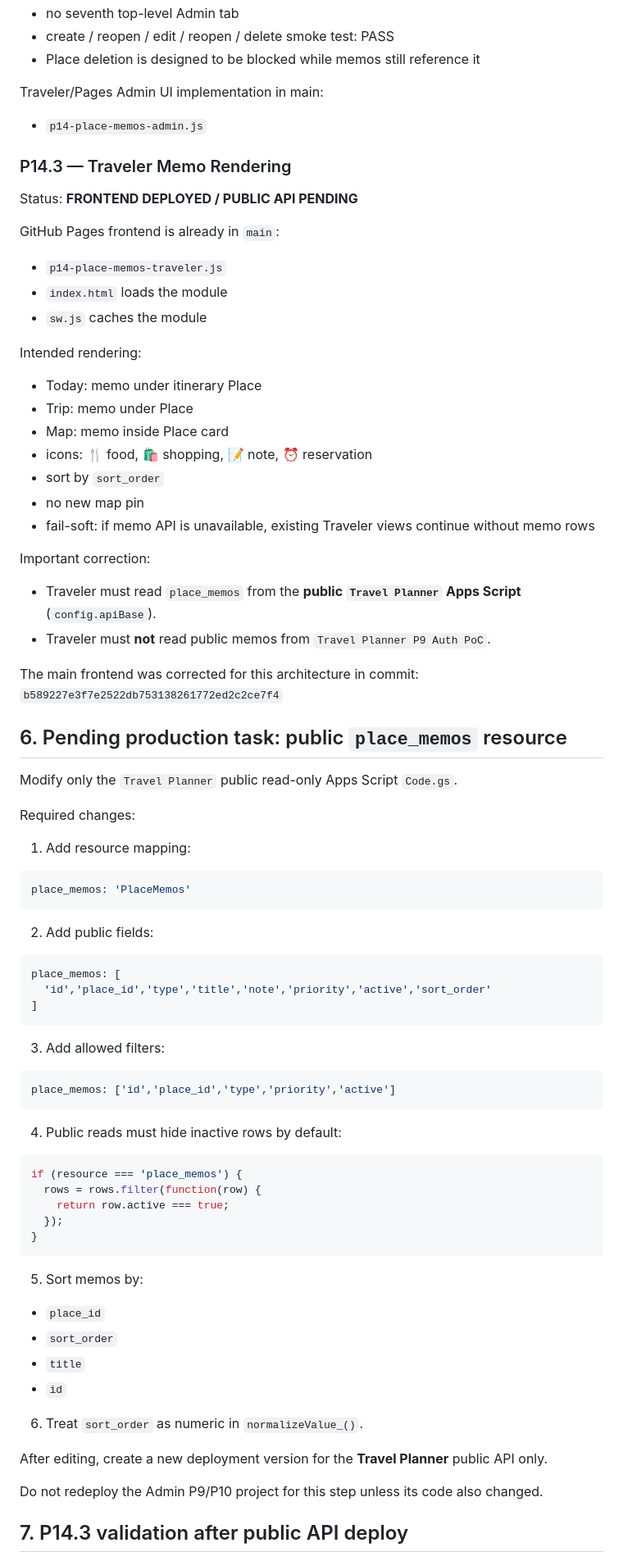
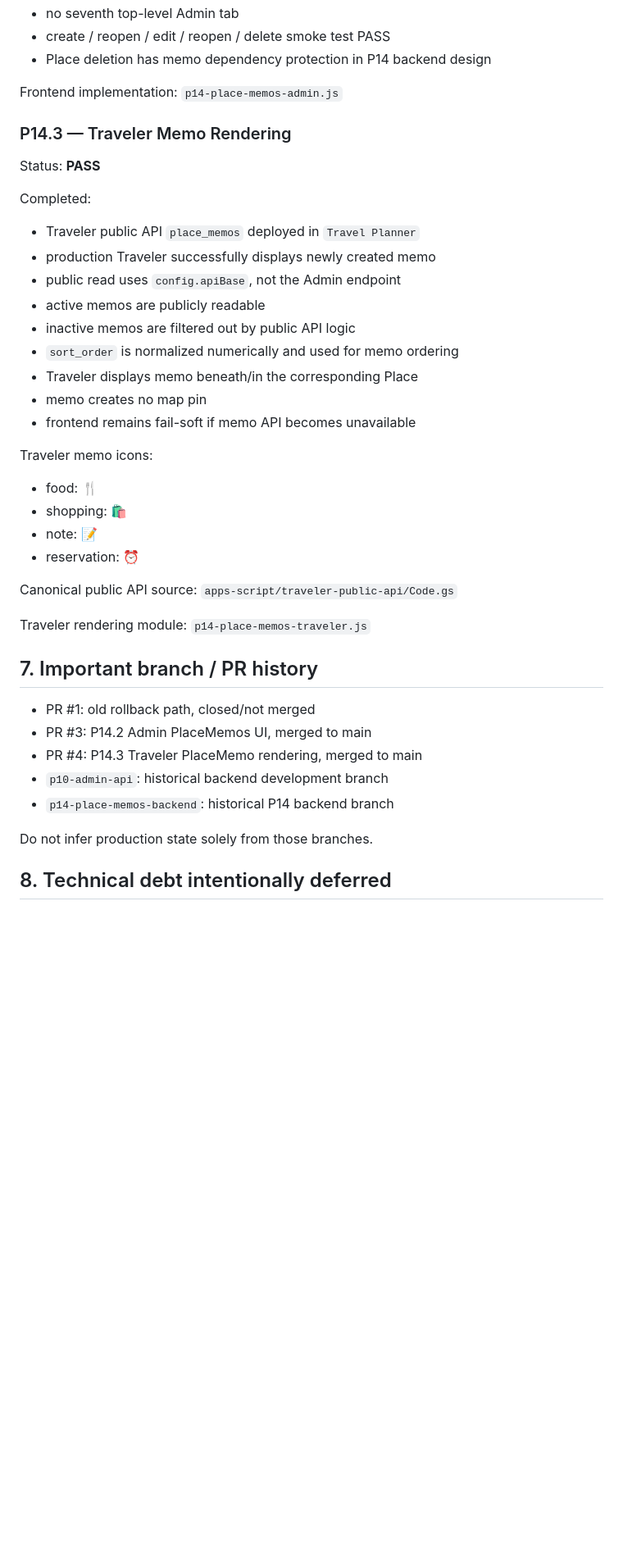
Before and after one commit to Eric851127/travel-planner-web, a Markdown page: docs/CURRENT_PROJECT_STATUS.md, the part around one of its changes. Shown at 82% size. GitHub-like rendering; blank space fills up the shorter version.

Commit message:
docs: mark P14.3 production pass

````diff
--- a/docs/CURRENT_PROJECT_STATUS.md
+++ b/docs/CURRENT_PROJECT_STATUS.md
@@ -166,77 +181,45 @@ Completed:
 - no seventh top-level Admin tab
-- create / reopen / edit / reopen / delete smoke test: PASS
-- Place deletion is designed to be blocked while memos still reference it
+- create / reopen / edit / reopen / delete smoke test PASS
+- Place deletion has memo dependency protection in P14 backend design
 
-Traveler/Pages Admin UI implementation in main:
-- `p14-place-memos-admin.js`
+Frontend implementation:
+`p14-place-memos-admin.js`
 
 ### P14.3 — Traveler Memo Rendering
-Status: **FRONTEND DEPLOYED / PUBLIC API PENDING**
+Status: **PASS**
 
-GitHub Pages frontend is already in `main`:
-- `p14-place-memos-traveler.js`
-- `index.html` loads the module
-- `sw.js` caches the module
+Completed:
+- Traveler public API `place_memos` deployed in `Travel Planner`
+- production Traveler successfully displays newly created memo
+- public read uses `config.apiBase`, not the Admin endpoint
+- active memos are publicly readable
+- inactive memos are filtered out by public API logic
+- `sort_order` is normalized numerically and used for memo ordering
+- Traveler displays memo beneath/in the corresponding Place
+- memo creates no map pin
+- frontend remains fail-soft if memo API becomes unavailable
 
-Intended rendering:
-- Today: memo under itinerary Place
-- Trip: memo under Place
-- Map: memo inside Place card
-- icons: 🍴 food, 🛍 shopping, 📝 note, ⏰ reservation
-- sort by `sort_order`
-- no new map pin
-- fail-soft: if memo API is unavailable, existing Traveler views continue without memo rows
+Traveler memo icons:
+- food: 🍴
+- shopping: 🛍
+- note: 📝
+- reservation: ⏰
 
-Important correction:
-- Traveler must read `place_memos` from the **public `Travel Planner` Apps Script** (`config.apiBase`).
-- Traveler must **not** read public memos from `Travel Planner P9 Auth PoC`.
+Canonical public API source:
+`apps-script/traveler-public-api/Code.gs`
 
-The main frontend was corrected for this architecture in commit:
-`b589227e3f7e2522db753138261772ed2c2ce7f4`
+Traveler rendering module:
+`p14-place-memos-traveler.js`
 
-## 6. Pending production task: public `place_memos` resource
+## 7. Important branch / PR history
 
-Modify only the `Travel Planner` public read-only Apps Script `Code.gs`.
+- PR #1: old rollback path, closed/not merged
+- PR #3: P14.2 Admin PlaceMemos UI, merged to main
+- PR #4: P14.3 Traveler PlaceMemo rendering, merged to main
+- `p10-admin-api`: historical backend development branch
+- `p14-place-memos-backend`: historical P14 backend branch
 
-Required changes:
+Do not infer production state solely from those branches.
 
-1. Add resource mapping:
-```js
-place_memos: 'PlaceMemos'
-```
+## 8. Technical debt intentionally deferred
 
-2. Add public fields:
-```js
-place_memos: [
-  'id','place_id','type','title','note','priority','active','sort_order'
-]
-```
-
-3. Add allowed filters:
-```js
-place_memos: ['id','place_id','type','priority','active']
-```
-
-4. Public reads must hide inactive rows by default:
-```js
-if (resource === 'place_memos') {
-  rows = rows.filter(function(row) {
-    return row.active === true;
-  });
-}
-```
-
-5. Sort memos by:
-- `place_id`
-- `sort_order`
-- `title`
-- `id`
-
-6. Treat `sort_order` as numeric in `normalizeValue_()`.
-
-After editing, create a new deployment version for the **Travel Planner** public API only.
-
-Do not redeploy the Admin P9/P10 project for this step unless its code also changed.
-
-## 7. P14.3 validation after public API deploy
-
````
Also changed, not shown: other parts of docs/CURRENT_PROJECT_STATUS.md (+71 -95 lines).
